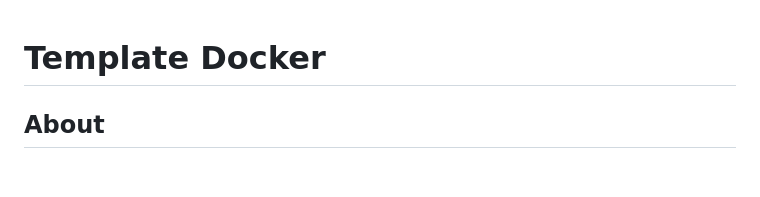
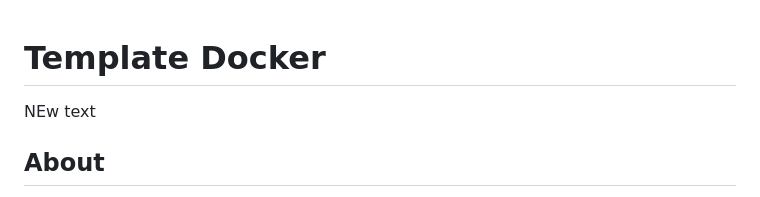
Before and after one commit to EBCONT-Conference/devopsdays.participant.aleksei-conference, a Markdown page: README.md, the part around the change. GitHub-like rendering; blank space fills up the shorter version.

Commit message:
chore: Update README.md

```diff
--- a/README.md
+++ b/README.md
@@ -1,5 +1,6 @@
 # Template Docker
 
+NEw text
 ## About
 
 This template can be used to build and potentially deploy Docker images via HELM charts
```
